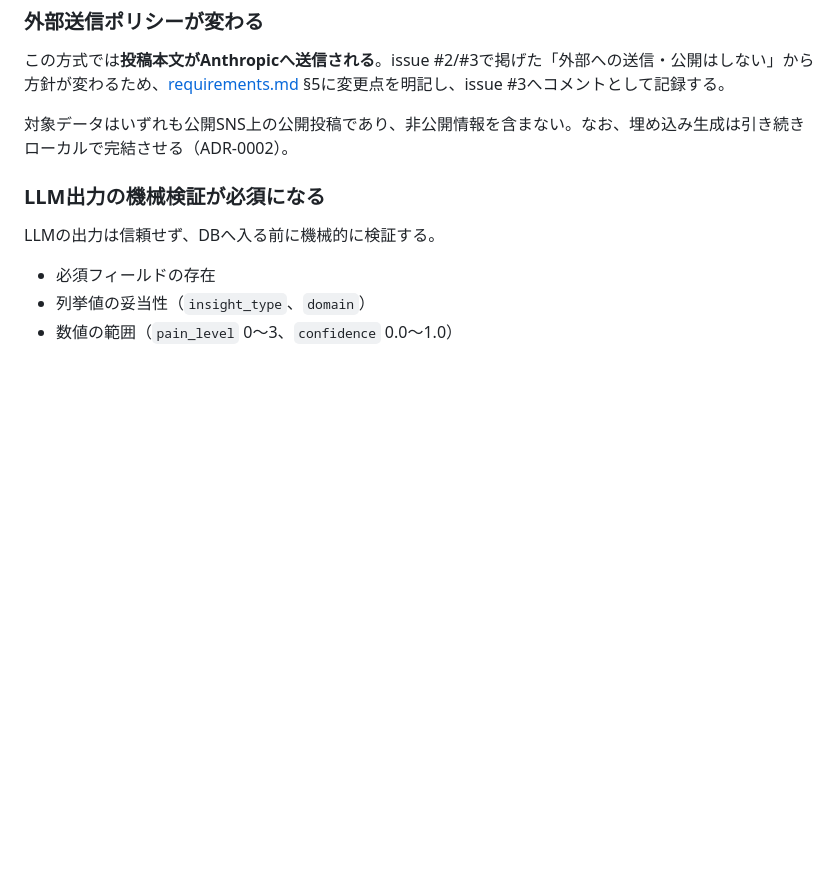
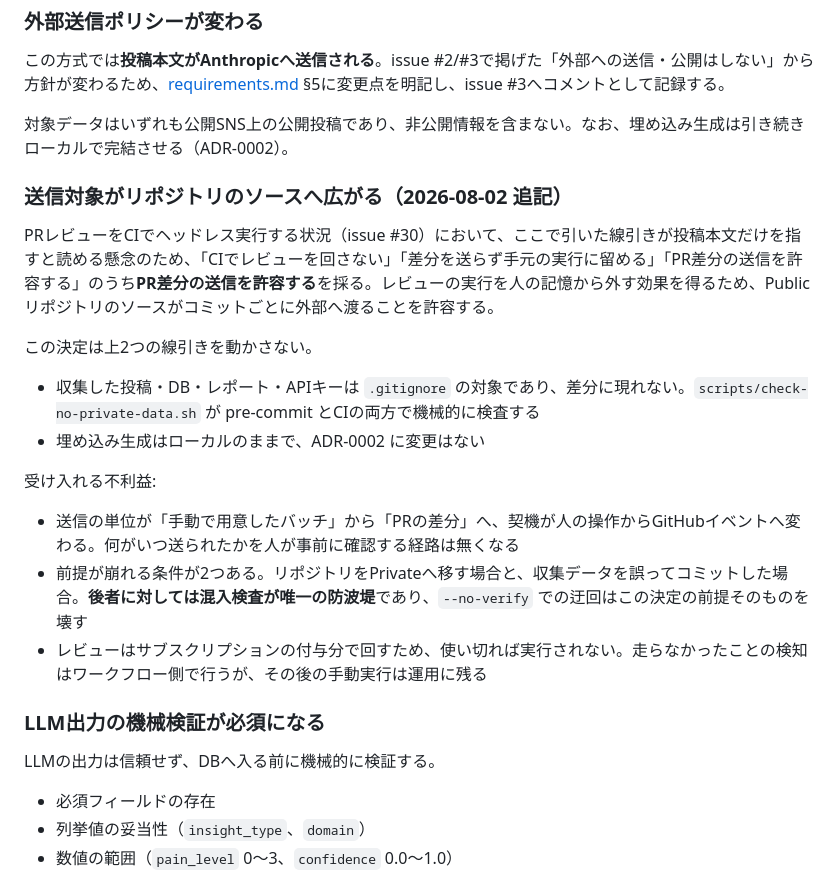
Before and after one commit to shun968/marketing-data-pipeline, a Markdown page: docs/adr/0003-batch-extraction-via-claude-code.md, the part around the change. GitHub-like rendering; blank space fills up the shorter version.

Commit message:
docs(adr): record that CI review sends repository source to Anthropic (#30)

```diff
--- a/docs/adr/0003-batch-extraction-via-claude-code.md
+++ b/docs/adr/0003-batch-extraction-via-claude-code.md
@@ -63,6 +63,21 @@ extract prepare（自動） → batch.jsonl + batch.md
 
 対象データはいずれも公開SNS上の公開投稿であり、非公開情報を含まない。なお、埋め込み生成は引き続きローカルで完結させる（ADR-0002）。
 
+### 送信対象がリポジトリのソースへ広がる（2026-08-02 追記）
+
+PRレビューをCIでヘッドレス実行する状況（issue #30）において、ここで引いた線引きが投稿本文だけを指すと読める懸念のため、「CIでレビューを回さない」「差分を送らず手元の実行に留める」「PR差分の送信を許容する」のうち**PR差分の送信を許容する**を採る。レビューの実行を人の記憶から外す効果を得るため、Publicリポジトリのソースがコミットごとに外部へ渡ることを許容する。
+
+この決定は上2つの線引きを動かさない。
+
+- 収集した投稿・DB・レポート・APIキーは `.gitignore` の対象であり、差分に現れない。`scripts/check-no-private-data.sh` が pre-commit とCIの両方で機械的に検査する
+- 埋め込み生成はローカルのままで、ADR-0002 に変更はない
+
+受け入れる不利益:
+
+- 送信の単位が「手動で用意したバッチ」から「PRの差分」へ、契機が人の操作からGitHubイベントへ変わる。何がいつ送られたかを人が事前に確認する経路は無くなる
+- 前提が崩れる条件が2つある。リポジトリをPrivateへ移す場合と、収集データを誤ってコミットした場合。**後者に対しては混入検査が唯一の防波堤**であり、`--no-verify` での迂回はこの決定の前提そのものを壊す
+- レビューはサブスクリプションの付与分で回すため、使い切れば実行されない。走らなかったことの検知はワークフロー側で行うが、その後の手動実行は運用に残る
+
 ### LLM出力の機械検証が必須になる
 
 LLMの出力は信頼せず、DBへ入る前に機械的に検証する。
```
Also changed, not shown: CLAUDE.md (+1 -1 lines).
